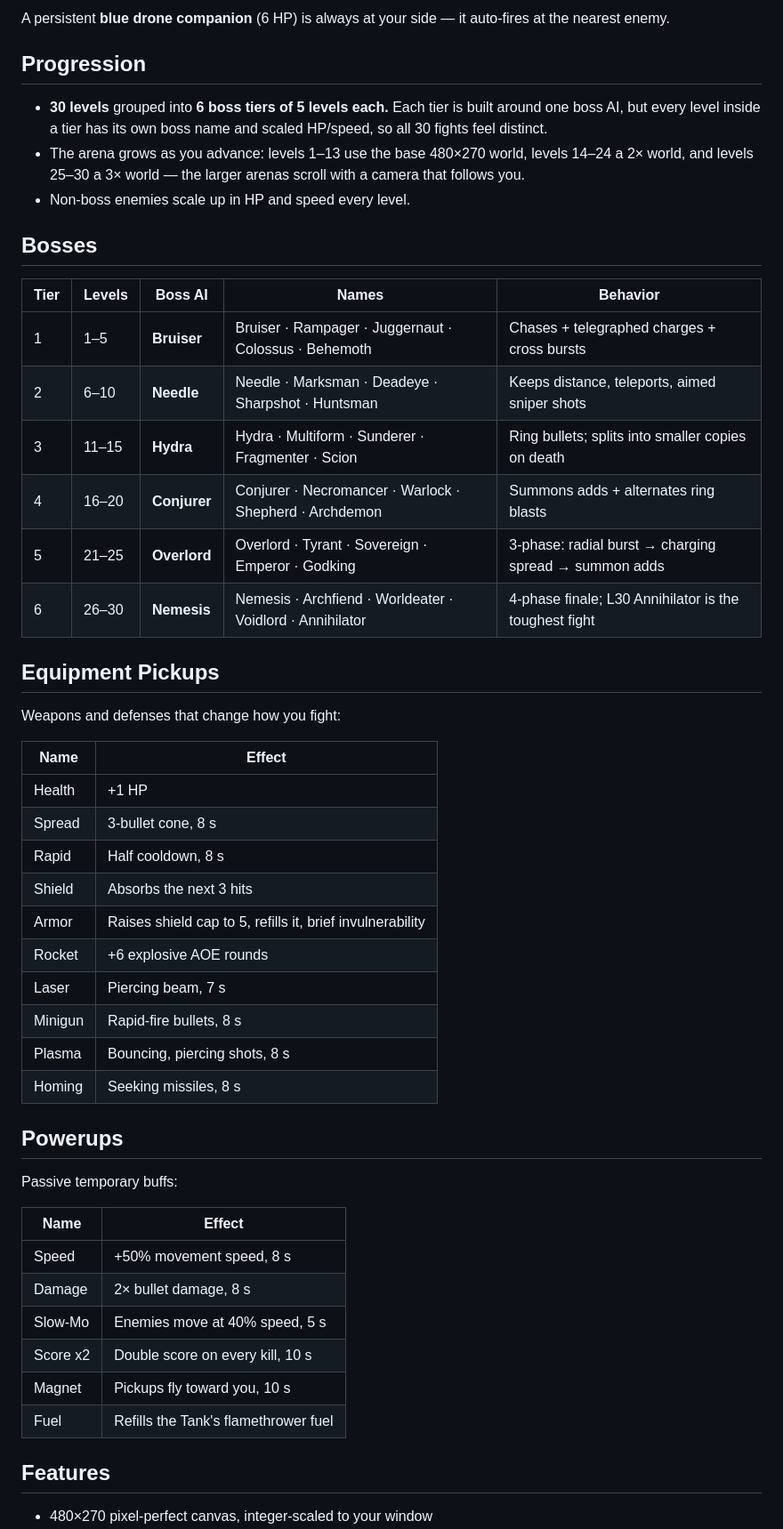
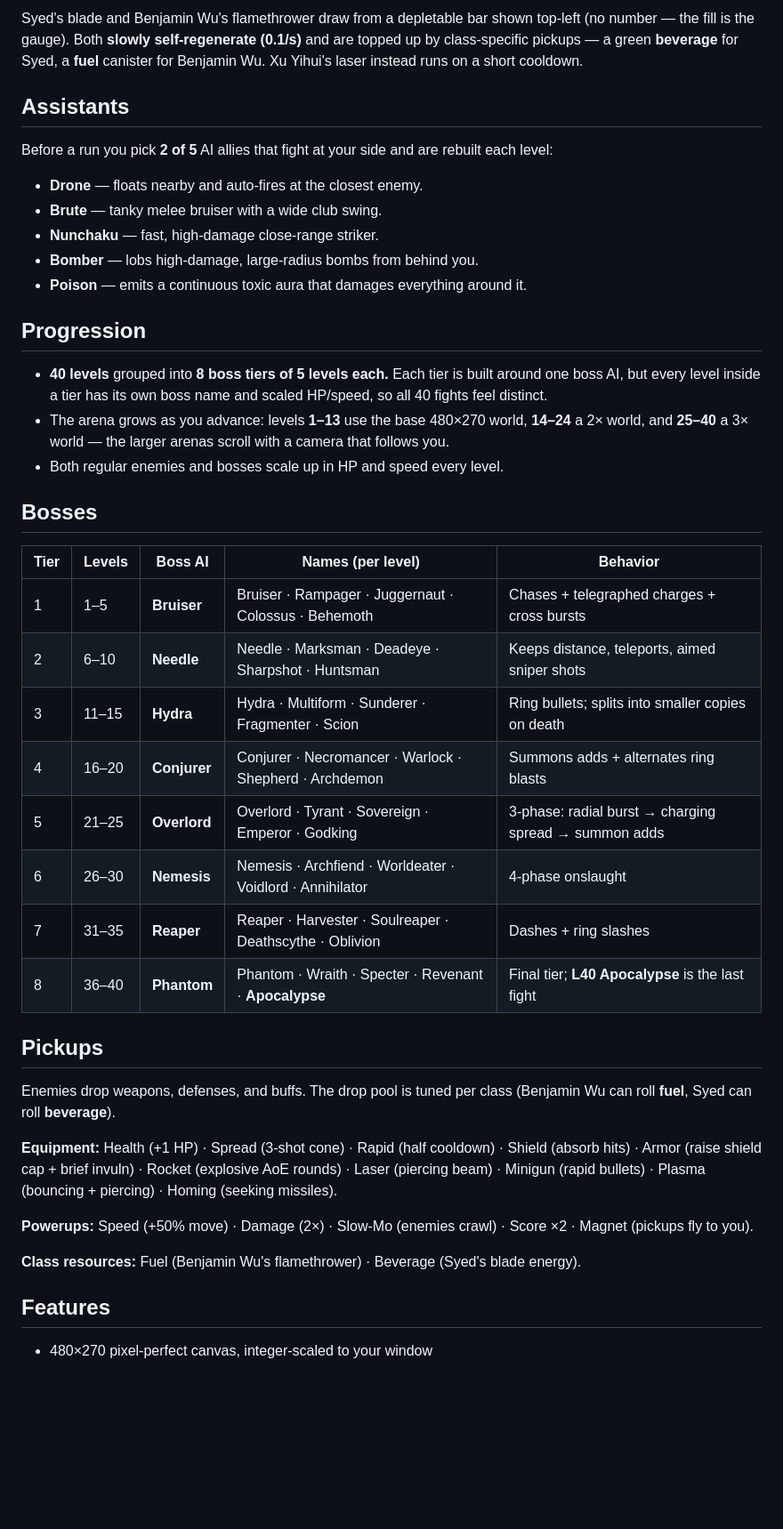
Before and after one commit to BenjaminWu1/top-down-shooter, a Markdown page: README.md, the part around one of its changes. Shown at 89% size. Drawn GitHub-style; blank space fills up the shorter version.

```diff
--- a/README.md
+++ b/README.md
@@ -38,52 +55,44 @@ Pick one of three classes at the start of a run:
 
-A persistent **blue drone companion** (6 HP) is always at your side — it auto-fires at the nearest enemy.
+Syed's blade and Benjamin Wu's flamethrower draw from a depletable bar shown top-left (no number — the fill is the gauge). Both **slowly self-regenerate (0.1/s)** and are topped up by class-specific pickups — a green **beverage** for Syed, a **fuel** canister for Benjamin Wu. Xu Yihui's laser instead runs on a short cooldown.
+
+## Assistants
+
+Before a run you pick **2 of 5** AI allies that fight at your side and are rebuilt each level:
+
+- **Drone** — floats nearby and auto-fires at the closest enemy.
+- **Brute** — tanky melee bruiser with a wide club swing.
+- **Nunchaku** — fast, high-damage close-range striker.
+- **Bomber** — lobs high-damage, large-radius bombs from behind you.
+- **Poison** — emits a continuous toxic aura that damages everything around it.
 
 ## Progression
 
-- **30 levels** grouped into **6 boss tiers of 5 levels each.** Each tier is built around one boss AI, but every level inside a tier has its own boss name and scaled HP/speed, so all 30 fights feel distinct.
-- The arena grows as you advance: levels 1–13 use the base 480×270 world, levels 14–24 a 2× world, and levels 25–30 a 3× world — the larger arenas scroll with a camera that follows you.
-- Non-boss enemies scale up in HP and speed every level.
+- **40 levels** grouped into **8 boss tiers of 5 levels each.** Each tier is built around one boss AI, but every level inside a tier has its own boss name and scaled HP/speed, so all 40 fights feel distinct.
+- The arena grows as you advance: levels **1–13** use the base 480×270 world, **14–24** a 2× world, and **25–40** a 3× world — the larger arenas scroll with a camera that follows you.
+- Both regular enemies and bosses scale up in HP and speed every level.
 
 ## Bosses
 
-| Tier | Levels | Boss AI | Names | Behavior |
+| Tier | Levels | Boss AI | Names (per level) | Behavior |
 |---|---|---|---|---|
 | 1 | 1–5 | **Bruiser** | Bruiser · Rampager · Juggernaut · Colossus · Behemoth | Chases + telegraphed charges + cross bursts |
 | 2 | 6–10 | **Needle** | Needle · Marksman · Deadeye · Sharpshot · Huntsman | Keeps distance, teleports, aimed sniper shots |
 | 3 | 11–15 | **Hydra** | Hydra · Multiform · Sunderer · Fragmenter · Scion | Ring bullets; splits into smaller copies on death |
 | 4 | 16–20 | **Conjurer** | Conjurer · Necromancer · Warlock · Shepherd · Archdemon | Summons adds + alternates ring blasts |
 | 5 | 21–25 | **Overlord** | Overlord · Tyrant · Sovereign · Emperor · Godking | 3-phase: radial burst → charging spread → summon adds |
-| 6 | 26–30 | **Nemesis** | Nemesis · Archfiend · Worldeater · Voidlord · Annihilator | 4-phase finale; L30 Annihilator is the toughest fight |
+| 6 | 26–30 | **Nemesis** | Nemesis · Archfiend · Worldeater · Voidlord · Annihilator | 4-phase onslaught |
+| 7 | 31–35 | **Reaper** | Reaper · Harvester · Soulreaper · Deathscythe · Oblivion | Dashes + ring slashes |
+| 8 | 36–40 | **Phantom** | Phantom · Wraith · Specter · Revenant · **Apocalypse** | Final tier; **L40 Apocalypse** is the last fight |
 
-## Equipment Pickups
+## Pickups
 
-Weapons and defenses that change how you fight:
+Enemies drop weapons, defenses, and buffs. The drop pool is tuned per class (Benjamin Wu can roll **fuel**, Syed can roll **beverage**).
 
-| Name | Effect |
-|---|---|
-| Health | +1 HP |
-| Spread | 3-bullet cone, 8 s |
-| Rapid | Half cooldown, 8 s |
-| Shield | Absorbs the next 3 hits |
-| Armor | Raises shield cap to 5, refills it, brief invulnerability |
-| Rocket | +6 explosive AOE rounds |
-| Laser | Piercing beam, 7 s |
-| Minigun | Rapid-fire bullets, 8 s |
-| Plasma | Bouncing, piercing shots, 8 s |
-| Homing | Seeking missiles, 8 s |
+**Equipment:** Health (+1 HP) · Spread (3-shot cone) · Rapid (half cooldown) · Shield (absorb hits) · Armor (raise shield cap + brief invuln) · Rocket (explosive AoE rounds) · Laser (piercing beam) · Minigun (rapid bullets) · Plasma (bouncing + piercing) · Homing (seeking missiles).
 
-## Powerups
+**Powerups:** Speed (+50% move) · Damage (2×) · Slow-Mo (enemies crawl) · Score ×2 · Magnet (pickups fly to you).
 
-Passive temporary buffs:
-
-| Name | Effect |
-|---|---|
-| Speed | +50% movement speed, 8 s |
-| Damage | 2× bullet damage, 8 s |
-| Slow-Mo | Enemies move at 40% speed, 5 s |
-| Score x2 | Double score on every kill, 10 s |
-| Magnet | Pickups fly toward you, 10 s |
-| Fuel | Refills the Tank's flamethrower fuel |
+**Class resources:** Fuel (Benjamin Wu's flamethrower) · Beverage (Syed's blade energy).
 
 ## Features
 
```
Also changed, not shown: other parts of README.md (+38 -21 lines), CLAUDE.md (+1 -1 lines).
